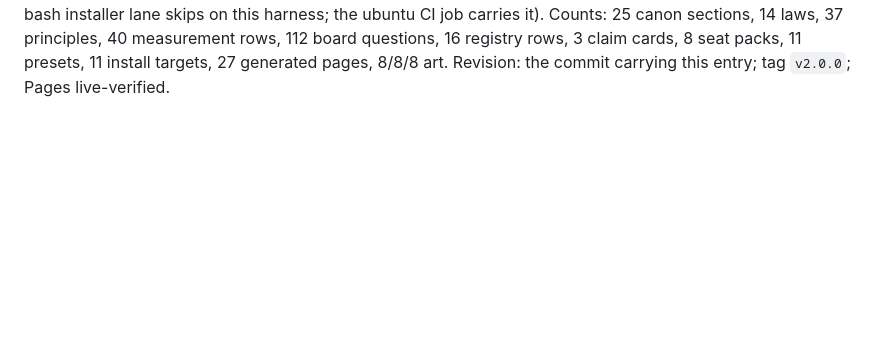
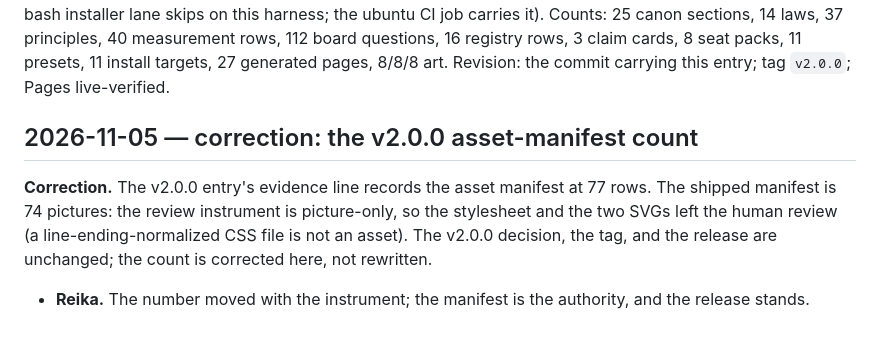
Before and after one commit to JerkyJesse/AnimeStack, a Markdown page: DECISION_LOG.md, the part around the change. Rendered like a GitHub page; blank space fills up the shorter version.

Commit message:
docs: record the v2.0.0 manifest-count correction

```diff
--- a/DECISION_LOG.md
+++ b/DECISION_LOG.md
@@ -59,3 +59,9 @@ form):
 **Correction.** The v1.17.0 proposal quote above carried the private product name and the private-fund phrase. At v2.0.0 that quote was redacted in place under the Operator's zero-leak mandate; the decision itself is unchanged, and this entry is the record of the redaction. The public history was rebuilt as a single clean v2.0.0 root: the pre-public mirror commits are not reachable from the branch, and the fresh-clone proof reads zero across trees, diffs, and commit messages. Residual named, never zeroed: GitHub may serve cached objects until GC or a support purge; forks are 0.
 
 **Evidence.** Tree: 324 files, `check-leak --tree` clean under both tiers (0 content hits; asset manifest 77 rows, 0 holds); sealed history proof on a fresh clone: 0 hits across every tree, patch stream, and message, one revision. Static gates: gen-agent-dialects 50 files · gen-dsh-house 14 files · gen-site 29 files · check-site 27 pages/28 numeric claims · check-lore-consistency 240 facts · check-board 8/112/112 · check-contract 48 agents/6 dialects/2 commands/8 packs/11 presets · check-measurement 40 rows · check-voices 732 checks · check-digest 73 claims · check-patterns 16 rows/32 anchors/58 citations · check-claim 3 cards (1 ship/1 park/1 retire) · seat_record 8 rows · room_scorecard 25/25 · ruff clean · pytest 133 passed, 12 skipped (the bash installer lane skips on this harness; the ubuntu CI job carries it). Counts: 25 canon sections, 14 laws, 37 principles, 40 measurement rows, 112 board questions, 16 registry rows, 3 claim cards, 8 seat packs, 11 presets, 11 install targets, 27 generated pages, 8/8/8 art. Revision: the commit carrying this entry; tag `v2.0.0`; Pages live-verified.
+
+## 2026-11-05 — correction: the v2.0.0 asset-manifest count
+
+**Correction.** The v2.0.0 entry's evidence line records the asset manifest at 77 rows. The shipped manifest is 74 pictures: the review instrument is picture-only, so the stylesheet and the two SVGs left the human review (a line-ending-normalized CSS file is not an asset). The v2.0.0 decision, the tag, and the release are unchanged; the count is corrected here, not rewritten.
+
+- **Reika.** The number moved with the instrument; the manifest is the authority, and the release stands.
```
